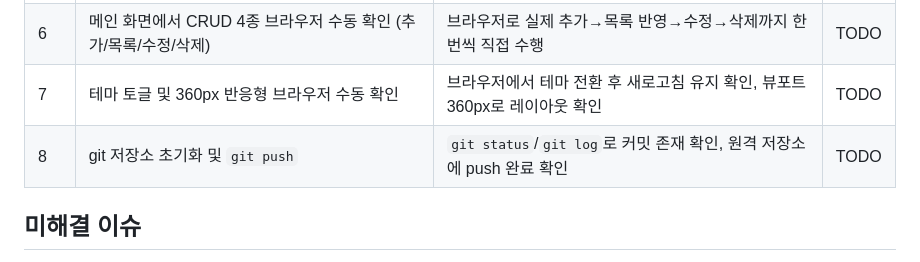
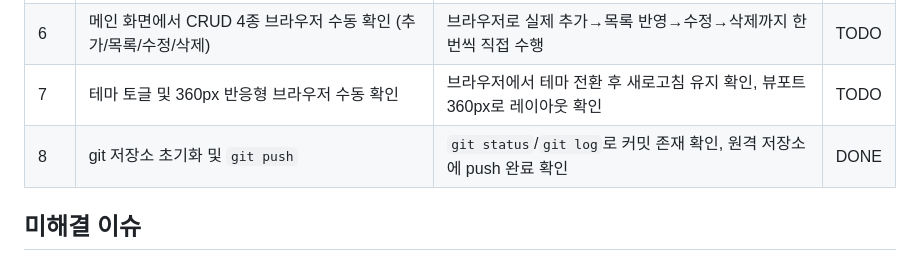
Before and after one commit to gmchoi-hist/taskflow-pro, a Markdown page: docs/04-tasks.md, the part around the change. Rendered like a GitHub page.

Commit message:
docs: git push 완료 상태 갱신

```diff
--- a/docs/04-tasks.md
+++ b/docs/04-tasks.md
@@ -62,7 +62,7 @@ MVP는 3개 Phase로 순서대로 진행한다. 확장 단계(JWT 로그인, 팀
 | 5 | `main.js` 이벤트 바인딩 + 3초 폴링 연결 | 코드 리뷰로 폴링 인터벌/이벤트 핸들러 연결 확인 | DONE |
 | 6 | 메인 화면에서 CRUD 4종 브라우저 수동 확인 (추가/목록/수정/삭제) | 브라우저로 실제 추가→목록 반영→수정→삭제까지 한 번씩 직접 수행 | TODO |
 | 7 | 테마 토글 및 360px 반응형 브라우저 수동 확인 | 브라우저에서 테마 전환 후 새로고침 유지 확인, 뷰포트 360px로 레이아웃 확인 | TODO |
-| 8 | git 저장소 초기화 및 `git push` | `git status`/`git log`로 커밋 존재 확인, 원격 저장소에 push 완료 확인 | TODO |
+| 8 | git 저장소 초기화 및 `git push` | `git status`/`git log`로 커밋 존재 확인, 원격 저장소에 push 완료 확인 | DONE |
 
 ## 미해결 이슈
 
```
